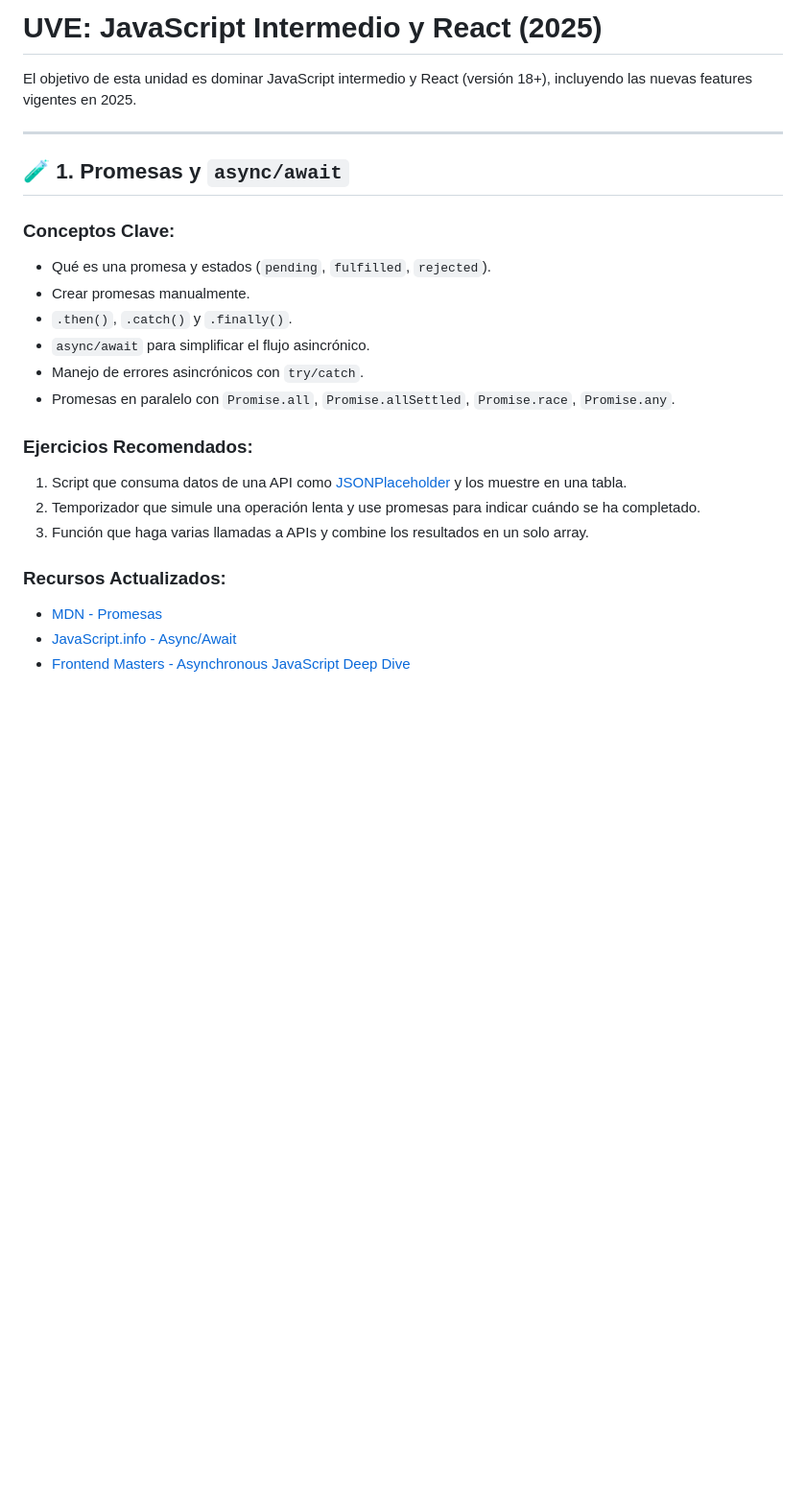
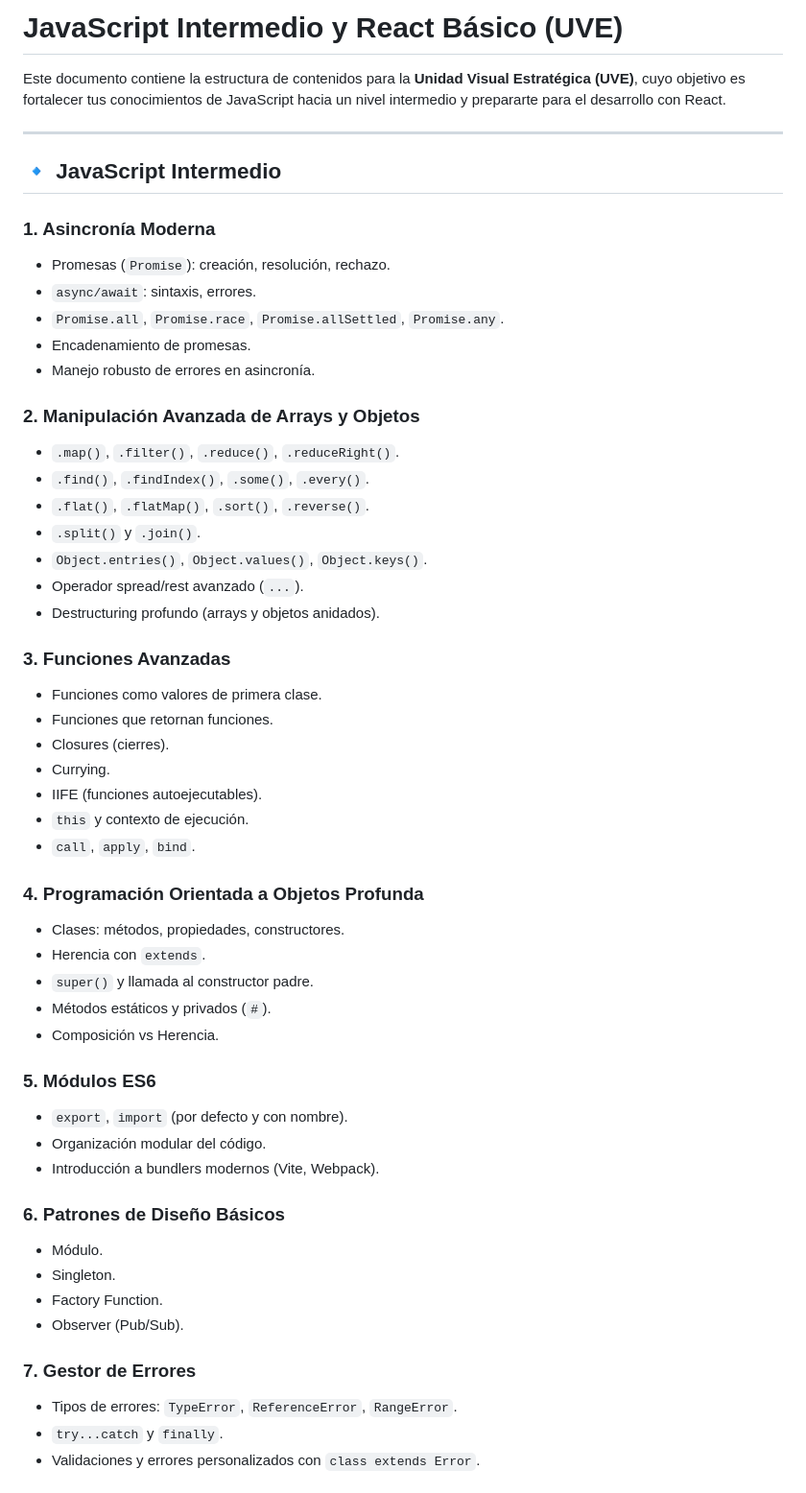
Before and after one commit to crisilto/opo-tech, a Markdown page: UVE/README.md, the part around the change printed below. Shown: that part at 96% size. GitHub-like rendering; blank space fills up the shorter version.

```diff
--- a/UVE/README.md
+++ b/UVE/README.md
@@ -1,25 +1,56 @@
-# UVE: JavaScript Intermedio y React (2025)
+# JavaScript Intermedio y React Básico (UVE)
 
-El objetivo de esta unidad es dominar JavaScript intermedio y React (versión 18+), incluyendo las nuevas features vigentes en 2025.
+Este documento contiene la estructura de contenidos para la **Unidad Visual Estratégica (UVE)**, cuyo objetivo es fortalecer tus conocimientos de JavaScript hacia un nivel intermedio y prepararte para el desarrollo con React.
 
 ---
 
-## 🧪 1. Promesas y `async/await`
+## 🔹 JavaScript Intermedio
 
-### Conceptos Clave:
-- Qué es una promesa y estados (`pending`, `fulfilled`, `rejected`).
-- Crear promesas manualmente.
-- `.then()`, `.catch()` y `.finally()`.
-- `async/await` para simplificar el flujo asincrónico.
-- Manejo de errores asincrónicos con `try/catch`.
-- Promesas en paralelo con `Promise.all`, `Promise.allSettled`, `Promise.race`, `Promise.any`.
+### **1. Asincronía Moderna**
+- Promesas (`Promise`): creación, resolución, rechazo.
+- `async/await`: sintaxis, errores.
+- `Promise.all`, `Promise.race`, `Promise.allSettled`, `Promise.any`.
+- Encadenamiento de promesas.
+- Manejo robusto de errores en asincronía.
 
-### Ejercicios Recomendados:
-1. Script que consuma datos de una API como [JSONPlaceholder](https://jsonplaceholder.typicode.com/) y los muestre en una tabla.
-2. Temporizador que simule una operación lenta y use promesas para indicar cuándo se ha completado.
-3. Función que haga varias llamadas a APIs y combine los resultados en un solo array.
+### **2. Manipulación Avanzada de Arrays y Objetos**
+- `.map()`, `.filter()`, `.reduce()`, `.reduceRight()`.
+- `.find()`, `.findIndex()`, `.some()`, `.every()`.
+- `.flat()`, `.flatMap()`, `.sort()`, `.reverse()`.
+- `.split()` y `.join()`.
+- `Object.entries()`, `Object.values()`, `Object.keys()`.
+- Operador spread/rest avanzado (`...`).
+- Destructuring profundo (arrays y objetos anidados).
 
-### Recursos Actualizados:
-- [MDN - Promesas](https://developer.mozilla.org/es/docs/Web/JavaScript/Reference/Global_Objects/Promise)
-- [JavaScript.info - Async/Await](https://javascript.info/async-await)
-- [Frontend Masters - Asynchronous JavaScript Deep Dive](https://frontendmasters.com/)
+### **3. Funciones Avanzadas**
+- Funciones como valores de primera clase.
+- Funciones que retornan funciones.
+- Closures (cierres).
+- Currying.
+- IIFE (funciones autoejecutables).
+- `this` y contexto de ejecución.
+- `call`, `apply`, `bind`.
+
+### **4. Programación Orientada a Objetos Profunda**
+- Clases: métodos, propiedades, constructores.
+- Herencia con `extends`.
+- `super()` y llamada al constructor padre.
+- Métodos estáticos y privados (`#`).
+- Composición vs Herencia.
+
+### **5. Módulos ES6**
+- `export`, `import` (por defecto y con nombre).
+- Organización modular del código.
+- Introducción a bundlers modernos (Vite, Webpack).
+
+### **6. Patrones de Diseño Básicos**
+- Módulo.
+- Singleton.
+- Factory Function.
+- Observer (Pub/Sub).
+
+### **7. Gestor de Errores**
+- Tipos de errores: `TypeError`, `ReferenceError`, `RangeError`.
+- `try...catch` y `finally`.
+- Validaciones y errores personalizados con `class extends Error`.
+
```
Also changed, not shown: other parts of UVE/README.md (+49 -61 lines).
